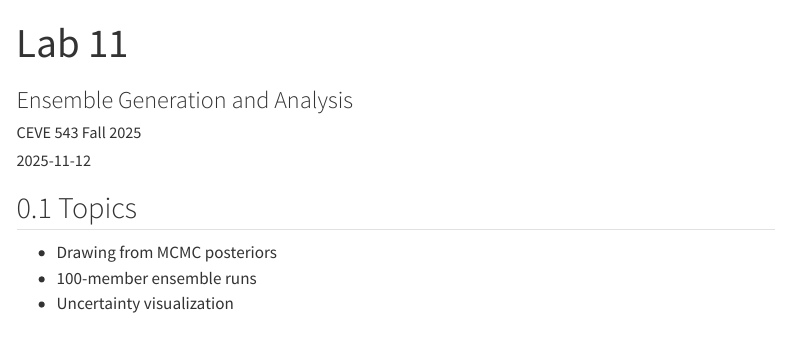
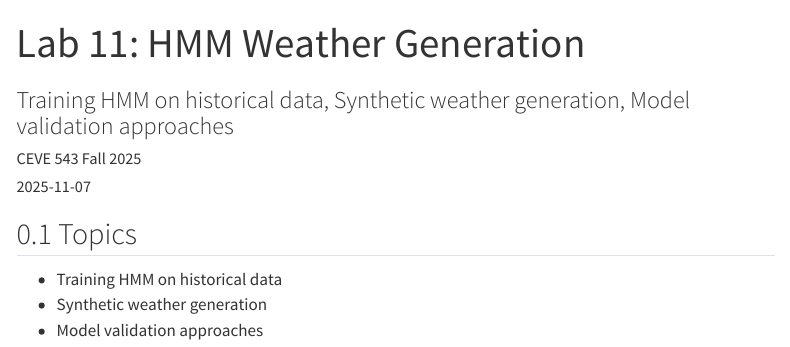
Before and after one commit to CEVE543/Lab-11, a Quarto document (index.qmd): the page in a window 1100 px wide, from its top. Rendered offline with R 4.5, knitr and Pandoc in place of Quarto, with nearby package versions; menus at the side of the page are left out.

Commit message:
updating

```diff
--- a/index.qmd
+++ b/index.qmd
@@ -1,4 +1,4 @@
 ---
-title: "Lab 11"
-subtitle: "Ensemble Generation and Analysis"
+title: "Lab 11: HMM Weather Generation"
+subtitle: "Training HMM on historical data, Synthetic weather generation, Model validation approaches"
 author: CEVE 543 Fall 2025
@@ -5,0 +10 @@ date: "2025-11-12"
+  - "Train Hidden Markov Models on historical weather data"
@@ -12,7 +20,7 @@ format:
     toc-depth: 2
     code-block-bg: "#f8f8f8"
     code-block-border-left: "#e1e4e5"
-    theme: default
+    theme: cosmo
     number-sections: true
     fig-format: svg
   typst:
@@ -35,6 +43,6 @@ code-block-font-size: "0.85em"
 
 ## Topics
 
-- Drawing from MCMC posteriors
-- 100-member ensemble runs
-- Uncertainty visualization
+- Training HMM on historical data
+- Synthetic weather generation
+- Model validation approaches
```
Also changed, not shown: README.md, index.qmd (9 more changed lines).
